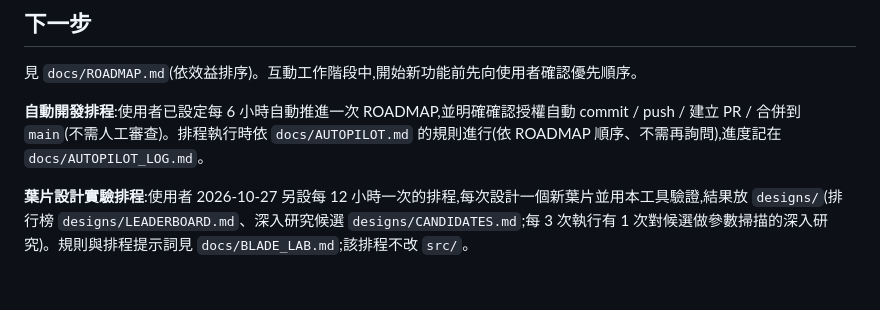
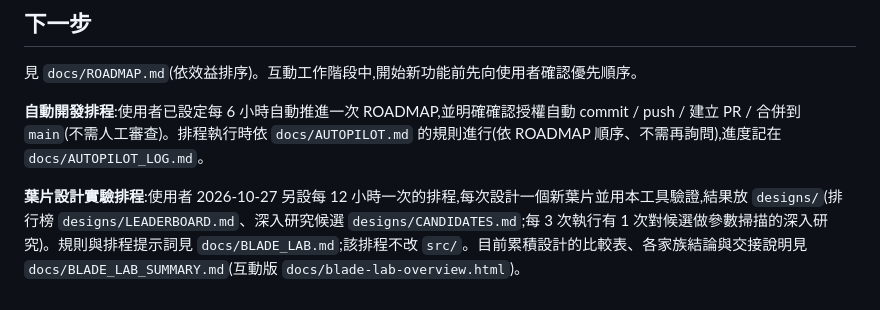
Before and after one commit to dofliu/bladeDesignNumericalTools, a Markdown page: CLAUDE.md, the part around the change. Drawn GitHub-style.

```diff
--- a/CLAUDE.md
+++ b/CLAUDE.md
@@ -128,4 +128,4 @@ rebuild(geo): designHAWT()/designVAWT() → computePerf() → autoMatchGen() →
 
 **自動開發排程**:使用者已設定每 6 小時自動推進一次 ROADMAP,並明確確認授權自動 commit / push / 建立 PR / 合併到 `main`(不需人工審查)。排程執行時依 `docs/AUTOPILOT.md` 的規則進行(依 ROADMAP 順序、不需再詢問),進度記在 `docs/AUTOPILOT_LOG.md`。
 
-**葉片設計實驗排程**:使用者 2026-10-27 另設每 12 小時一次的排程,每次設計一個新葉片並用本工具驗證,結果放 `designs/`(排行榜 `designs/LEADERBOARD.md`、深入研究候選 `designs/CANDIDATES.md`;每 3 次執行有 1 次對候選做參數掃描的深入研究)。規則與排程提示詞見 `docs/BLADE_LAB.md`;該排程不改 `src/`。
+**葉片設計實驗排程**:使用者 2026-10-27 另設每 12 小時一次的排程,每次設計一個新葉片並用本工具驗證,結果放 `designs/`(排行榜 `designs/LEADERBOARD.md`、深入研究候選 `designs/CANDIDATES.md`;每 3 次執行有 1 次對候選做參數掃描的深入研究)。規則與排程提示詞見 `docs/BLADE_LAB.md`;該排程不改 `src/`。目前累積設計的比較表、各家族結論與交接說明見 `docs/BLADE_LAB_SUMMARY.md`(互動版 `docs/blade-lab-overview.html`)。
```
Also changed, not shown: docs/BLADE_LAB.md (+2 -0 lines), docs/BLADE_LAB_SUMMARY.md (+1 -1 lines).
